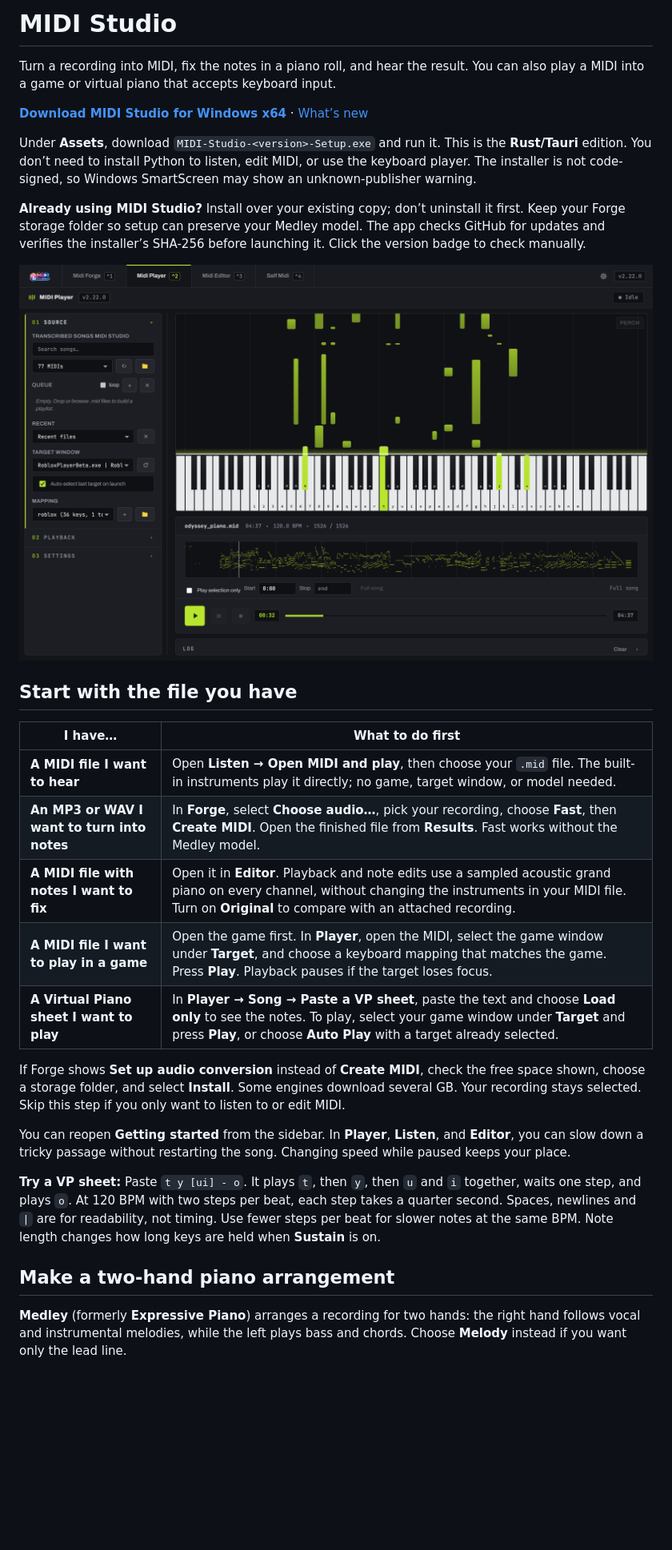
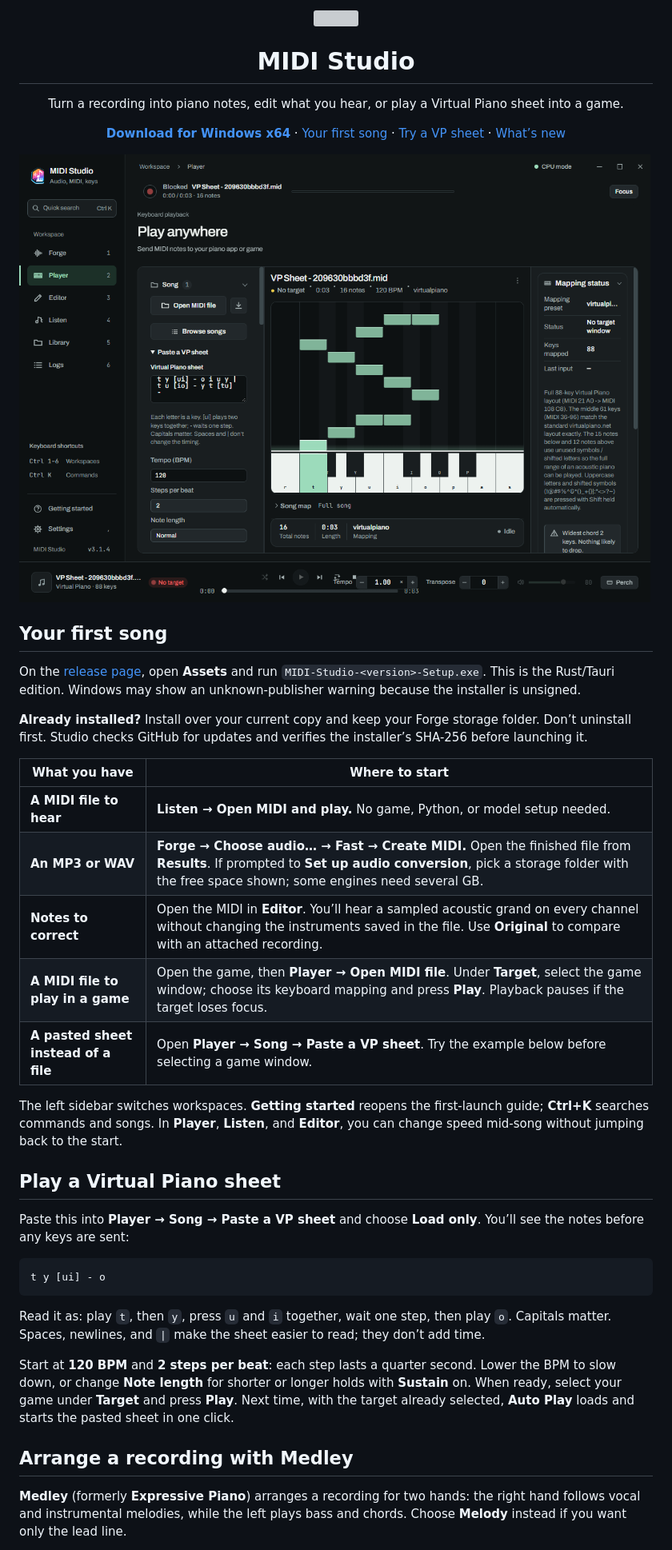
Before and after one commit to StarsationX/midi-studio, a Markdown page: README.md, the part around one of its changes. Shown at 80% size. Rendered like a GitHub page; pictures changed too: docs/img/player-vp-sheet.png (added); blank space fills up the shorter version; grey boxes are pictures that could not be loaded.

Commit message:
docs: show new users around MIDI Studio

````diff
--- a/README.md
+++ b/README.md
@@ -1,32 +1,39 @@
-# MIDI Studio
+<p align="center"><img src="renderer/shared/mark.png" width="72" height="72" alt=""></p>
+<h1 align="center">MIDI Studio</h1>
+<p align="center">Turn a recording into piano notes, edit what you hear, or play a Virtual Piano sheet into a game.</p>
+<p align="center"><strong><a href="https://github.com/StarsationX/midi-studio/releases/latest">Download for Windows x64</a></strong> · <a href="#your-first-song">Your first song</a> · <a href="#play-a-virtual-piano-sheet">Try a VP sheet</a> · <a href="CHANGELOG.md">What’s new</a></p>
 
-Turn a recording into MIDI, fix the notes in a piano roll, and hear the result. You can also play a MIDI into a game or virtual piano that accepts keyboard input.
+![Player with a pasted Virtual Piano sheet, its timing controls, and the resulting piano roll](docs/img/player-vp-sheet.png)
 
-**[Download MIDI Studio for Windows x64](https://github.com/StarsationX/midi-studio/releases/latest)** · [What’s new](CHANGELOG.md)
+## Your first song
 
-Under **Assets**, download `MIDI-Studio-<version>-Setup.exe` and run it. This is the **Rust/Tauri** edition. You don’t need to install Python to listen, edit MIDI, or use the keyboard player. The installer is not code-signed, so Windows SmartScreen may show an unknown-publisher warning.
+On the [release page](https://github.com/StarsationX/midi-studio/releases/latest), open **Assets** and run `MIDI-Studio-<version>-Setup.exe`. This is the Rust/Tauri edition. Windows may show an unknown-publisher warning because the installer is unsigned.
 
-**Already using MIDI Studio?** Install over your existing copy; don’t uninstall it first. Keep your Forge storage folder so setup can preserve your Medley model. The app checks GitHub for updates and verifies the installer’s SHA-256 before launching it. Click the version badge to check manually.
+**Already installed?** Install over your current copy and keep your Forge storage folder. Don’t uninstall first. Studio checks GitHub for updates and verifies the installer’s SHA-256 before launching it.
 
-![Player showing a falling-note piano roll above the keyboard](docs/img/player.png)
+| What you have | Where to start |
+| --- | --- |
+| **A MIDI file to hear** | **Listen → Open MIDI and play.** No game, Python, or model setup needed. |
+| **An MP3 or WAV** | **Forge → Choose audio… → Fast → Create MIDI.** Open the finished file from **Results**. If prompted to **Set up audio conversion**, pick a storage folder with the free space shown; some engines need several GB. |
+| **Notes to correct** | Open the MIDI in **Editor**. You’ll hear a sampled acoustic grand on every channel without changing the instruments saved in the file. Use **Original** to compare with an attached recording. |
+| **A MIDI file to play in a game** | Open the game, then **Player → Open MIDI file**. Under **Target**, select the game window; choose its keyboard mapping and press **Play**. Playback pauses if the target loses focus. |
+| **A pasted sheet instead of a file** | Open **Player → Song → Paste a VP sheet**. Try the example below before selecting a game window. |
 
-## Start with the file you have
+The left sidebar switches workspaces. **Getting started** reopens the first-launch guide; **Ctrl+K** searches commands and songs. In **Player**, **Listen**, and **Editor**, you can change speed mid-song without jumping back to the start.
 
-| I have… | What to do first |
-|---|---|
-| **A MIDI file I want to hear** | Open **Listen → Open MIDI and play**, then choose your `.mid` file. The built-in instruments play it directly; no game, target window, or model needed. |
-| **An MP3 or WAV I want to turn into notes** | In **Forge**, select **Choose audio…**, pick your recording, choose **Fast**, then **Create MIDI**. Open the finished file from **Results**. Fast works without the Medley model. |
-| **A MIDI file with notes I want to fix** | Open it in **Editor**. Playback and note edits use a sampled acoustic grand piano on every channel, without changing the instruments in your MIDI file. Turn on **Original** to compare with an attached recording. |
-| **A MIDI file I want to play in a game** | Open the game first. In **Player**, open the MIDI, select the game window under **Target**, and choose a keyboard mapping that matches the game. Press **Play**. Playback pauses if the target loses focus. |
-| **A Virtual Piano sheet I want to play** | In **Player → Song → Paste a VP sheet**, paste the text and choose **Load only** to see the notes. To play, select your game window under **Target** and press **Play**, or choose **Auto Play** with a target already selected. |
+## Play a Virtual Piano sheet
 
-If Forge shows **Set up audio conversion** instead of **Create MIDI**, check the free space shown, choose a storage folder, and select **Install**. Some engines download several GB. Your recording stays selected. Skip this step if you only want to listen to or edit MIDI.
+Paste this into **Player → Song → Paste a VP sheet** and choose **Load only**. You’ll see the notes before any keys are sent:
 
-You can reopen **Getting started** from the sidebar. In **Player**, **Listen**, and **Editor**, you can slow down a tricky passage without restarting the song. Changing speed while paused keeps your place.
+```text
+t y [ui] - o
+```
 
-**Try a VP sheet:** Paste `t y [ui] - o`. It plays `t`, then `y`, then `u` and `i` together, waits one step, and plays `o`. At 120 BPM with two steps per beat, each step takes a quarter second. Spaces, newlines and `|` are for readability, not timing. Use fewer steps per beat for slower notes at the same BPM. Note length changes how long keys are held when **Sustain** is on.
+Read it as: play `t`, then `y`, press `u` and `i` together, wait one step, then play `o`. Capitals matter. Spaces, newlines, and `|` make the sheet easier to read; they don’t add time.
 
-## Make a two-hand piano arrangement
+Start at **120 BPM** and **2 steps per beat**: each step lasts a quarter second. Lower the BPM to slow down, or change **Note length** for shorter or longer holds with **Sustain** on. When ready, select your game under **Target** and press **Play**. Next time, with the target already selected, **Auto Play** loads and starts the pasted sheet in one click.
+
+## Arrange a recording with Medley
 
 **Medley** (formerly **Expressive Piano**) arranges a recording for two hands: the right hand follows vocal and instrumental melodies, while the left plays bass and chords. Choose **Melody** instead if you want only the lead line.
 
````
Also changed, not shown: other parts of README.md (+11 -1 lines).
